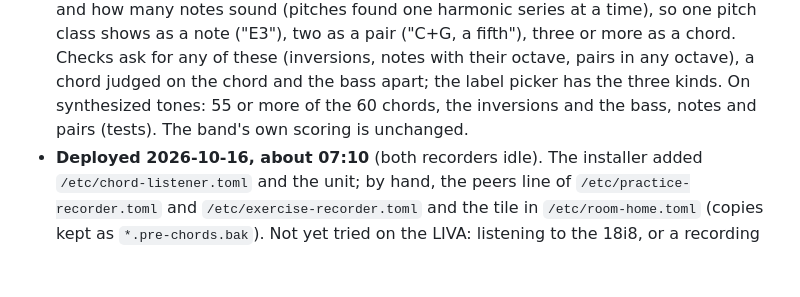
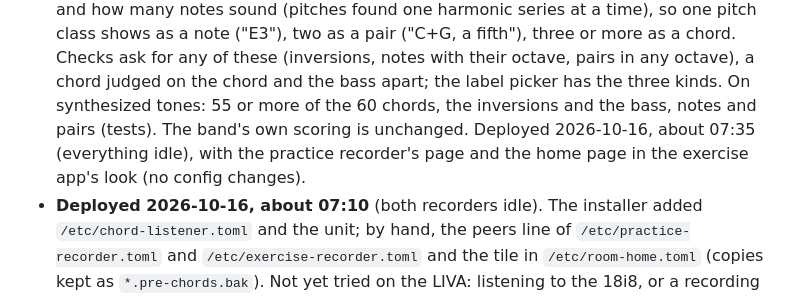
Before and after one commit to ragesoss/piano-recorder, a Markdown page: PLAN.md, the part around the change. GitHub-like rendering; blank space fills up the shorter version.

Commit message:
Plan: the chord app's inversions, notes and pairs deployed, with the restyled pages
Co-Authored-By: Claude Opus 5.5 <noreply@anthropic.com>
Claude-Session: https://claude.ai/code/session_01KjdiPztb93UzPduw2Aurdi

```diff
--- a/PLAN.md
+++ b/PLAN.md
@@ -511,7 +511,9 @@ same way).
   shows as a note ("E3"), two as a pair ("C+G, a fifth"), three or more as a chord. Checks ask for
   any of these (inversions, notes with their octave, pairs in any octave), a chord judged on the chord
   and the bass apart; the label picker has the three kinds. On synthesized tones: 55 or more of the
-  60 chords, the inversions and the bass, notes and pairs (tests). The band's own scoring is unchanged.
+  60 chords, the inversions and the bass, notes and pairs (tests). The band's own scoring is unchanged. Deployed
+  2026-10-16, about 07:35 (everything idle), with the practice recorder's page and the home page in
+  the exercise app's look (no config changes).
 - **Deployed 2026-10-16, about 07:10** (both recorders idle). The installer added
   `/etc/chord-listener.toml` and the unit; by hand, the peers line of `/etc/practice-recorder.toml` and
   `/etc/exercise-recorder.toml` and the tile in `/etc/room-home.toml` (copies kept as
```
